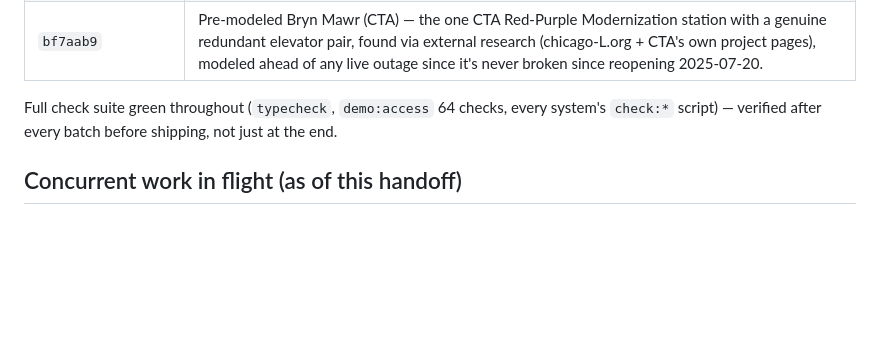
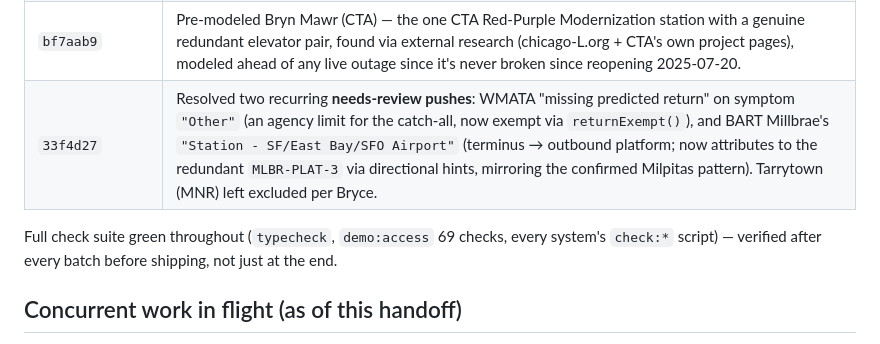
Before and after one commit to TrainsitAccess/liftwatch, a Markdown page: HANDOFF.md, the part around the change. Rendered like a GitHub page; blank space fills up the shorter version.

```diff
--- a/HANDOFF.md
+++ b/HANDOFF.md
@@ -82,8 +82,9 @@ regenerations.
 | `ec3e54b` | Noted the ground-level-ramp blind spot (LIRR/MNR/MBTA Commuter Rail track elevators only) on the site's disclaimer + methodology pages. |
 | `b114764` | Built `scripts/mbta-ramps.mts` (58-ramp live roster snapshot); locked "check every system for ramp/other-access data before finalizing a model" as a standing CLAUDE.md policy after finding MBTA's own ramp feed was fetched every poll but never cross-checked against any model. |
 | `bf7aab9` | Pre-modeled Bryn Mawr (CTA) — the one CTA Red-Purple Modernization station with a genuine redundant elevator pair, found via external research (chicago-L.org + CTA's own project pages), modeled ahead of any live outage since it's never broken since reopening 2025-07-20. |
+| `33f4d27` | Resolved two recurring **needs-review pushes**: WMATA "missing predicted return" on symptom `"Other"` (an agency limit for the catch-all, now exempt via `returnExempt()`), and BART Millbrae's `"Station - SF/East Bay/SFO Airport"` (terminus → outbound platform; now attributes to the redundant `MLBR-PLAT-3` via directional hints, mirroring the confirmed Milpitas pattern). Tarrytown (MNR) left excluded per Bryce. |
 
-Full check suite green throughout (`typecheck`, `demo:access` 64 checks,
+Full check suite green throughout (`typecheck`, `demo:access` 69 checks,
 every system's `check:*` script) — verified after every batch before
 shipping, not just at the end.
 
```
Also changed, not shown: CLAUDE.md (+14 -1 lines).
